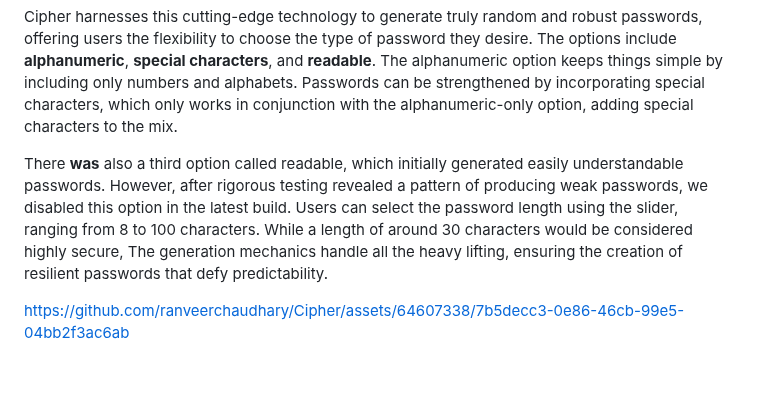
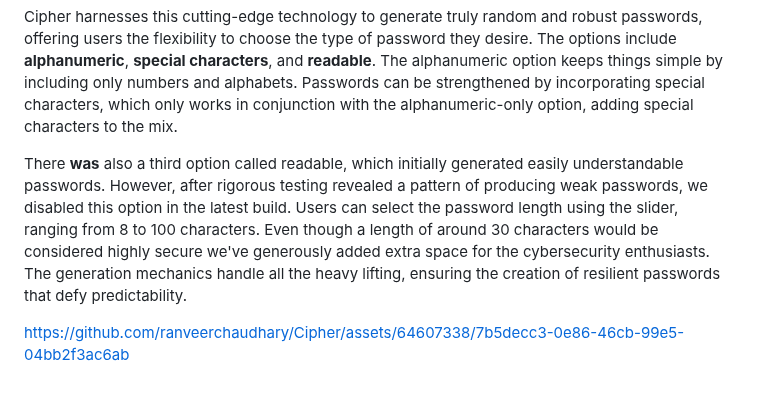
Before and after one commit to ranveerchaudhary/Cipher, a Markdown page: README.md, the part around the change. Rendered like a GitHub page.

```diff
--- a/README.md
+++ b/README.md
@@ -135,7 +135,7 @@ The intricacies of how QRNG operates are beyond the scope of this project, but i
 
 Cipher harnesses this cutting-edge technology to generate truly random and robust passwords, offering users the flexibility to choose the type of password they desire. The options include **alphanumeric**, **special characters**, and **readable**. The alphanumeric option keeps things simple by including only numbers and alphabets. Passwords can be strengthened by incorporating special characters, which only works in conjunction with the alphanumeric-only option, adding special characters to the mix.
 
-There **was** also a third option called readable, which initially generated easily understandable passwords. However, after rigorous testing revealed a pattern of producing weak passwords, we disabled this option in the latest build. Users can select the password length using the slider, ranging from 8 to 100 characters. While a length of around 30 characters would be considered highly secure, The generation mechanics handle all the heavy lifting, ensuring the creation of resilient passwords that defy predictability.
+There **was** also a third option called readable, which initially generated easily understandable passwords. However, after rigorous testing revealed a pattern of producing weak passwords, we disabled this option in the latest build. Users can select the password length using the slider, ranging from 8 to 100 characters. Even though a length of around 30 characters would be considered highly secure we've generously added extra space for the cybersecurity enthusiasts. The generation mechanics handle all the heavy lifting, ensuring the creation of resilient passwords that defy predictability.
 </p>
 
 https://github.com/ranveerchaudhary/Cipher/assets/64607338/7b5decc3-0e86-46cb-99e5-04bb2f3ac6ab
```
